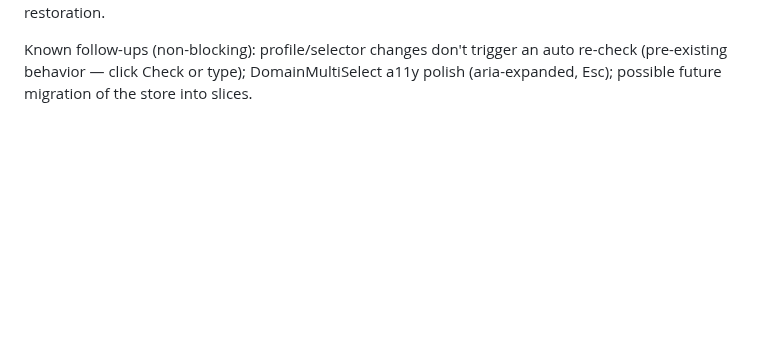
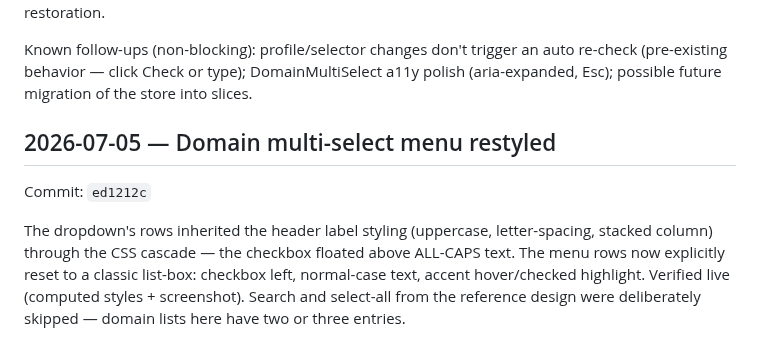
Before and after one commit to saigyo/fabulous-writing, a Markdown page: docs/LOGBOOK.md, the part around the change. GitHub-like rendering; blank space fills up the shorter version.

Commit message:
docs: logbook entry for multi-select restyle
Co-Authored-By: Claude Fable 5 <noreply@anthropic.com>

```diff
--- a/docs/LOGBOOK.md
+++ b/docs/LOGBOOK.md
@@ -640,3 +640,14 @@ Known follow-ups (non-blocking): profile/selector changes don't trigger
 an auto re-check (pre-existing behavior — click Check or type);
 DomainMultiSelect a11y polish (aria-expanded, Esc); possible future
 migration of the store into slices.
+
+## 2026-07-05 — Domain multi-select menu restyled
+Commit: `ed1212c`
+
+The dropdown's rows inherited the header label styling (uppercase,
+letter-spacing, stacked column) through the CSS cascade — the checkbox
+floated above ALL-CAPS text. The menu rows now explicitly reset to a
+classic list-box: checkbox left, normal-case text, accent hover/checked
+highlight. Verified live (computed styles + screenshot). Search and
+select-all from the reference design were deliberately skipped — domain
+lists here have two or three entries.
```
